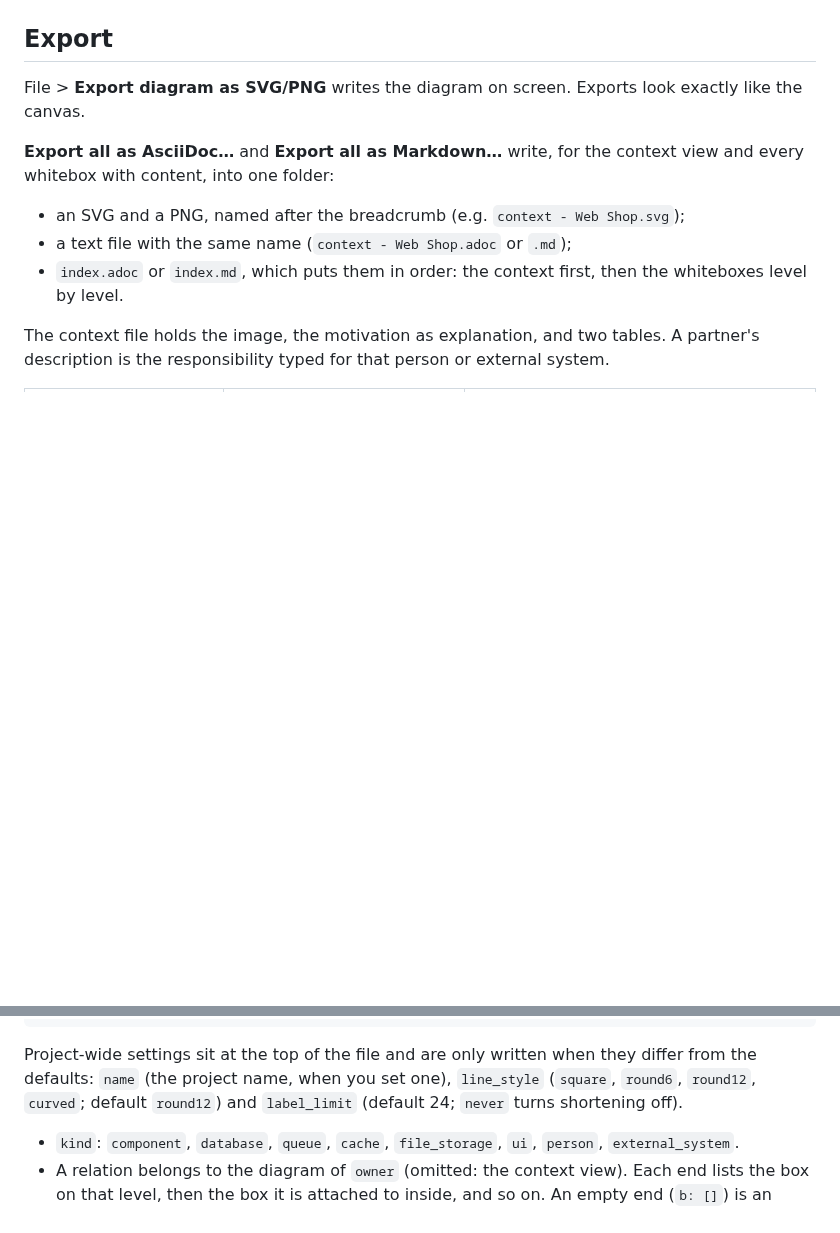
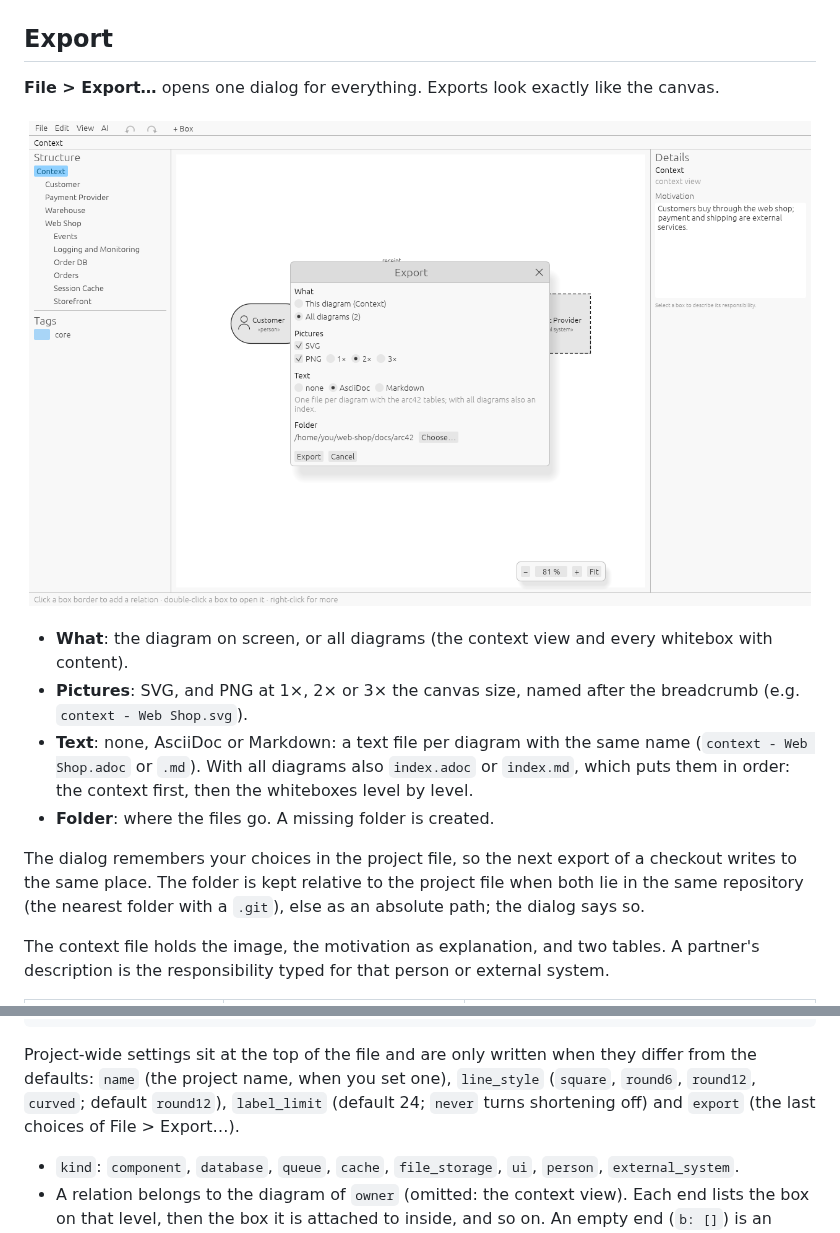
Before and after one commit to paxel/whiteboxed, a Markdown page: docs/guide.md, 2 parts joined by grey strips. Drawn GitHub-style; pictures changed too: docs/screenshots/export.png (added); blank space fills up the shorter version.

Commit message:
Replace the export menu entries with one Export dialog that the project remembers

```diff
--- a/docs/guide.md
+++ b/docs/guide.md
@@ -199,16 +199,25 @@ Lists are written in a fixed order. See [the file format](#file-format) below.
 
 ## Export
 
-File > **Export diagram as SVG/PNG** writes the diagram on screen. Exports look
-exactly like the canvas.
+**File > Export…** opens one dialog for everything. Exports look exactly like the
+canvas.
 
-**Export all as AsciiDoc…** and **Export all as Markdown…** write, for the context
-view and every whitebox with content, into one folder:
+![The export dialog: all diagrams, SVG and PNG at 2×, AsciiDoc, into docs/arc42](screenshots/export.png)
 
-- an SVG and a PNG, named after the breadcrumb (e.g. `context - Web Shop.svg`);
-- a text file with the same name (`context - Web Shop.adoc` or `.md`);
-- `index.adoc` or `index.md`, which puts them in order: the context first, then the
-  whiteboxes level by level.
+- **What**: the diagram on screen, or all diagrams (the context view and every
+  whitebox with content).
+- **Pictures**: SVG, and PNG at 1×, 2× or 3× the canvas size, named after the
+  breadcrumb (e.g. `context - Web Shop.svg`).
+- **Text**: none, AsciiDoc or Markdown: a text file per diagram with the same name
+  (`context - Web Shop.adoc` or `.md`). With all diagrams also `index.adoc` or
+  `index.md`, which puts them in order: the context first, then the whiteboxes level
+  by level.
+- **Folder**: where the files go. A missing folder is created.
+
+The dialog remembers your choices in the project file, so the next export of a
+checkout writes to the same place. The folder is kept relative to the project file
+when both lie in the same repository (the nearest folder with a `.git`), else as an
+absolute path; the dialog says so.
 
 The context file holds the image, the motivation as explanation, and two tables. A
 partner's description is the responsibility typed for that person or external system.
@@ -353,7 +362,8 @@ relations:
 
 Project-wide settings sit at the top of the file and are only written when they
 differ from the defaults: `name` (the project name, when you set one), `line_style` (`square`, `round6`, `round12`, `curved`;
-default `round12`) and `label_limit` (default 24; `never` turns shortening off).
+default `round12`), `label_limit` (default 24; `never` turns shortening off) and
+`export` (the last choices of File > Export…).
 
 - `kind`: `component`, `database`, `queue`, `cache`, `file_storage`, `ui`, `person`,
   `external_system`.
```
Also changed, not shown: CHANGELOG.md (+1 -0 lines), docs/workflows.md (+2 -2 lines), 10 other files.
